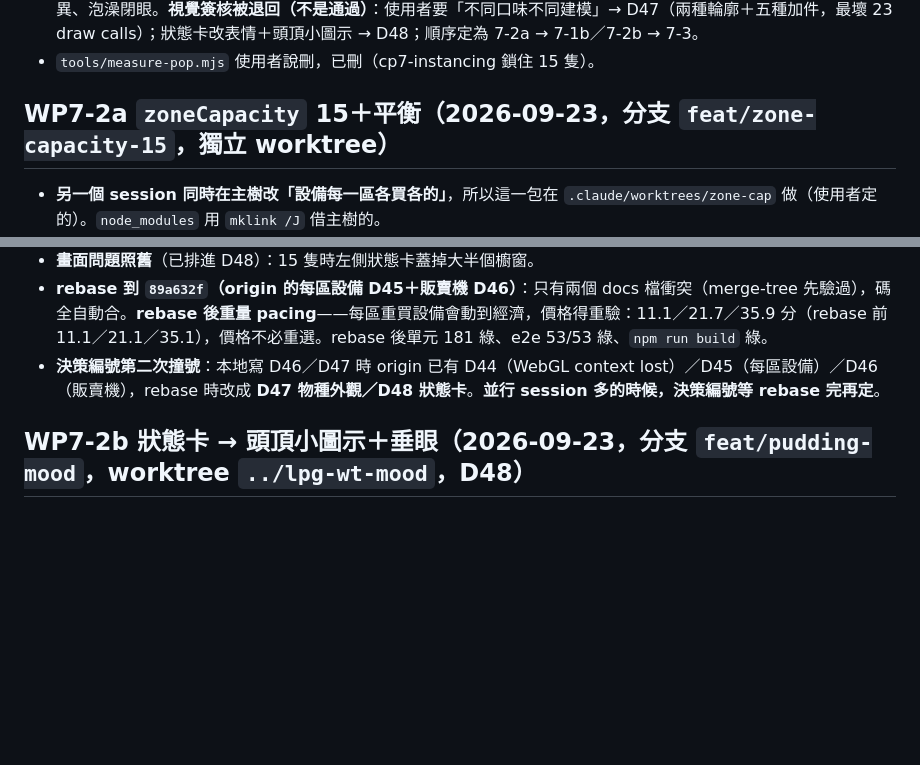
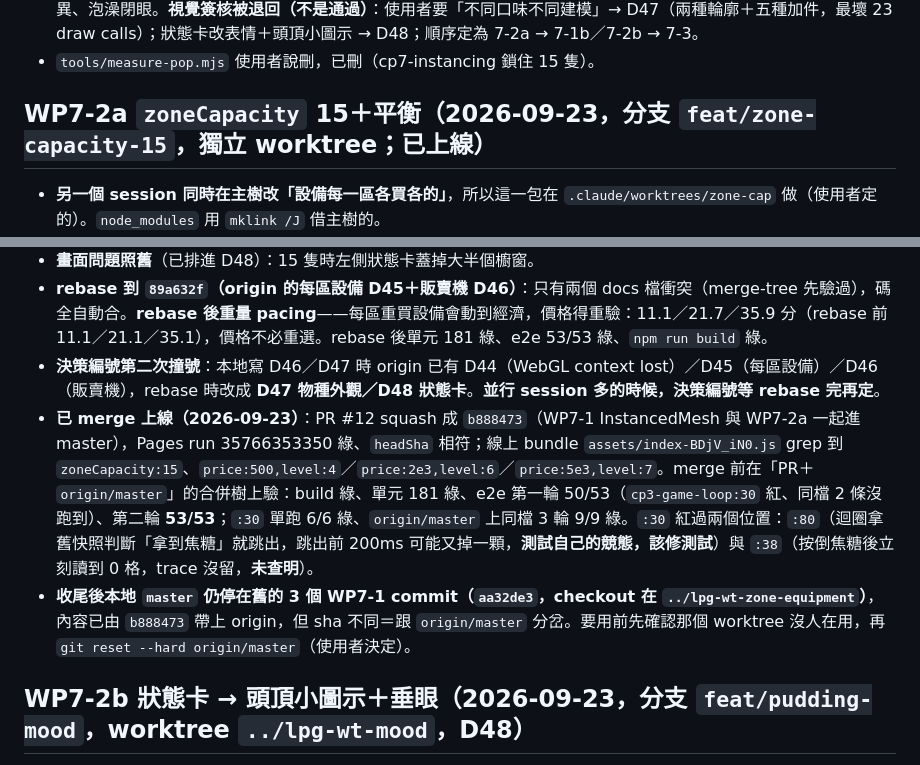
Before and after one commit to nyannyn/little-pudding-game, a Markdown page: docs/STATE.md, 2 parts joined by grey strips. Drawn GitHub-style; blank space fills up the shorter version.

Commit message:
續跑檔：上限 15 已 merge 上線並驗過線上 bundle，記 AC3-1 兩處紅與本地 master 分岔 (#13)
Co-authored-by: Ella_work <ella@work.com>

```diff
--- a/docs/STATE.md
+++ b/docs/STATE.md
@@ -357,7 +357,7 @@
 - 證據：單元 168 綠、e2e 48/48 綠＋新 `cp7-instancing.spec.ts` 3 條（體色寫死成白 → 紅過；眼睛 instance 抄成本體矩陣 → 紅過。第三條讀的是 `Puddings_Eyes.instanceMatrix` 不是骨架——`cp3-pudding-look` 只量骨架，pool 抄錯矩陣它照樣綠；比值要除掉同一隻本體的比值，跳躍時根節點自己會拉長 1.19）、`npm run build` 綠、`npm run models:optimize` ok（1228 面／23,968 bytes）、截圖前後並排（本體／焦糖／眼睛／腮紅一致）、六物種顏色各異、泡澡閉眼。**視覺簽核被退回（不是通過）**：使用者要「不同口味不同建模」→ D47（兩種輪廓＋五種加件，最壞 23 draw calls）；狀態卡改表情＋頭頂小圖示 → D48；順序定為 7-2a → 7-1b／7-2b → 7-3。
 - `tools/measure-pop.mjs` 使用者說刪，已刪（cp7-instancing 鎖住 15 隻）。
 
-## WP7-2a `zoneCapacity` 15＋平衡（2026-09-23，分支 `feat/zone-capacity-15`，獨立 worktree）
+## WP7-2a `zoneCapacity` 15＋平衡（2026-09-23，分支 `feat/zone-capacity-15`，獨立 worktree；已上線）
 
 - **另一個 session 同時在主樹改「設備每一區各買各的」**，所以這一包在 `.claude/worktrees/zone-cap` 做（使用者定的）。`node_modules` 用 `mklink /J` 借主樹的。
 - **在 worktree 跑 e2e 一定要帶 `LPG_PORT`**：`playwright.config.ts` 的 `reuseExistingServer: true` 會接上主樹還開著的 5173，於是測到的是別人改到一半的樹。實際踩到——七條紅（sell-coins／shop／game-loop／pour），換 `LPG_PORT=5199` 之後 51/51 全綠。**症狀長得像回歸，其實是測錯樹**。
@@ -368,6 +368,8 @@
 - **畫面問題照舊**（已排進 D48）：15 隻時左側狀態卡蓋掉大半個櫥窗。
 - **rebase 到 `89a632f`（origin 的每區設備 D45＋販賣機 D46）**：只有兩個 docs 檔衝突（merge-tree 先驗過），碼全自動合。**rebase 後重量 pacing**——每區重買設備會動到經濟，價格得重驗：11.1／21.7／35.9 分（rebase 前 11.1／21.1／35.1），價格不必重選。rebase 後單元 181 綠、e2e 53/53 綠、`npm run build` 綠。
 - **決策編號第二次撞號**：本地寫 D46／D47 時 origin 已有 D44（WebGL context lost）／D45（每區設備）／D46（販賣機），rebase 時改成 **D47 物種外觀／D48 狀態卡**。**並行 session 多的時候，決策編號等 rebase 完再定**。
+- **已 merge 上線（2026-09-23）**：PR #12 squash 成 `b888473`（WP7-1 InstancedMesh 與 WP7-2a 一起進 master），Pages run 35766353350 綠、`headSha` 相符；線上 bundle `assets/index-BDjV_iN0.js` grep 到 `zoneCapacity:15`、`price:500,level:4`／`price:2e3,level:6`／`price:5e3,level:7`。merge 前在「PR＋`origin/master`」的合併樹上驗：build 綠、單元 181 綠、e2e 第一輪 50/53（`cp3-game-loop:30` 紅、同檔 2 條沒跑到）、第二輪 **53/53**；`:30` 單跑 6/6 綠、`origin/master` 上同檔 3 輪 9/9 綠。`:30` 紅過兩個位置：`:80`（迴圈拿舊快照判斷「拿到焦糖」就跳出，跳出前 200ms 可能又掉一顆，**測試自己的競態，該修測試**）與 `:38`（按倒焦糖後立刻讀到 0 格，trace 沒留，**未查明**）。
+- **收尾後本地 `master` 仍停在舊的 3 個 WP7-1 commit（`aa32de3`，checkout 在 `../lpg-wt-zone-equipment`）**，內容已由 `b888473` 帶上 origin，但 sha 不同＝跟 `origin/master` 分岔。要用前先確認那個 worktree 沒人在用，再 `git reset --hard origin/master`（使用者決定）。
 
 ## WP7-2b 狀態卡 → 頭頂小圖示＋垂眼（2026-09-23，分支 `feat/pudding-mood`，worktree `../lpg-wt-mood`，D48）
 
```
